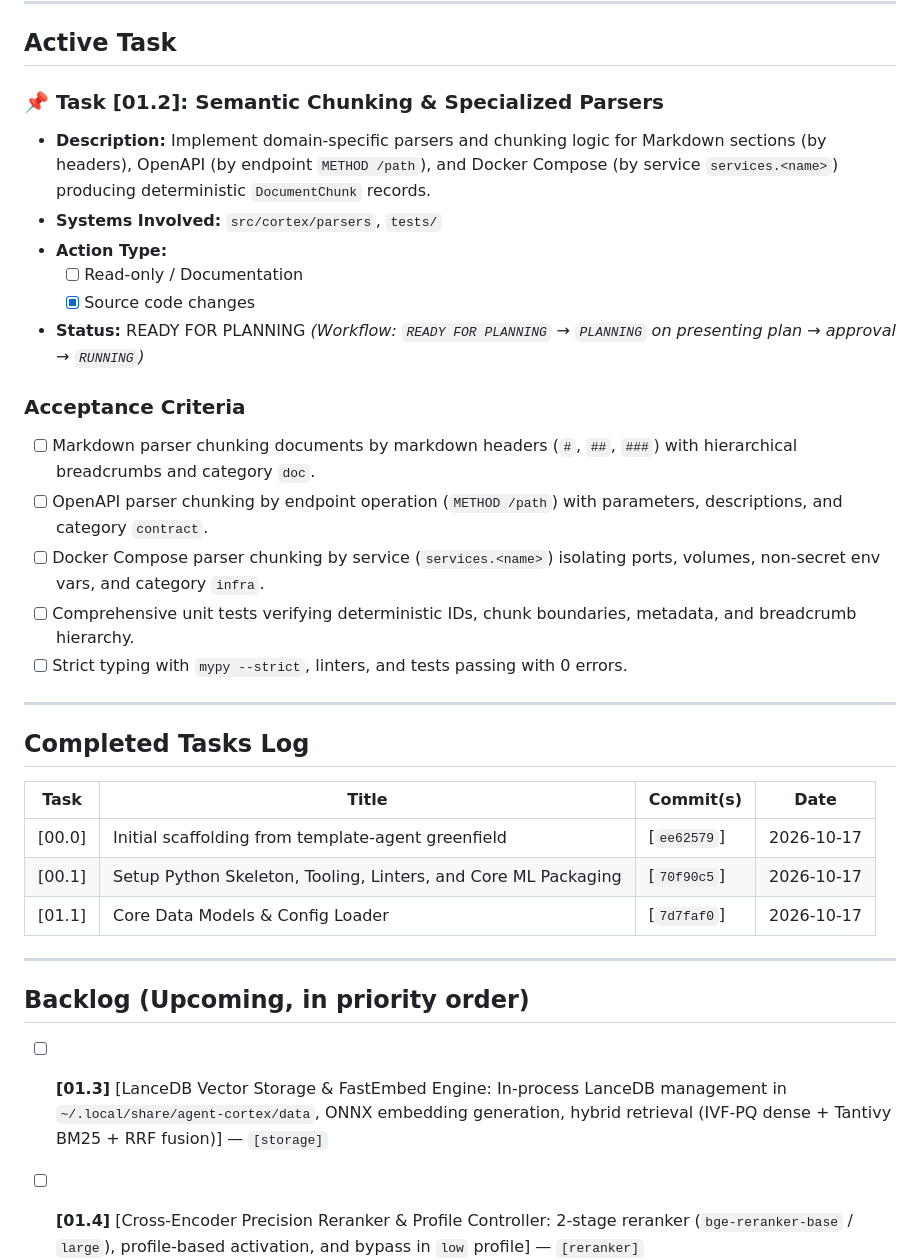
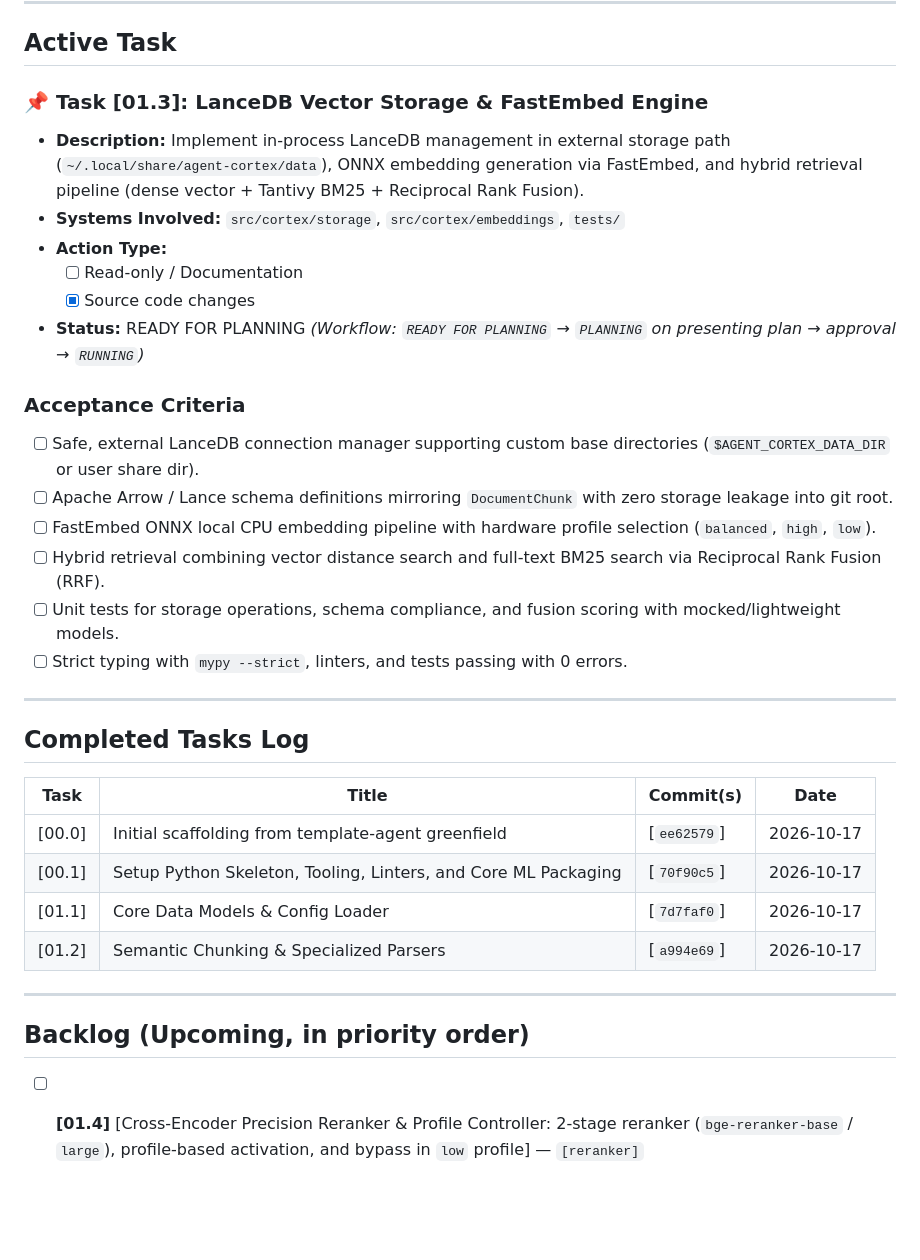
Before and after one commit to ye-sandbox/agent-cortex, a Markdown page: .agent/TASK.md, the part around the change. Rendered like a GitHub page; blank space fills up the shorter version.

Commit message:
docs(task): log completion of [01.2] and promote [01.3] to ready for planning

```diff
--- a/.agent/TASK.md
+++ b/.agent/TASK.md
@@ -7,10 +7,10 @@
 
 ## Active Task
 
-### 📌 Task [01.2]: Semantic Chunking & Specialized Parsers
+### 📌 Task [01.3]: LanceDB Vector Storage & FastEmbed Engine
 
-- **Description:** Implement domain-specific parsers and chunking logic for Markdown sections (by headers), OpenAPI (by endpoint `METHOD /path`), and Docker Compose (by service `services.<name>`) producing deterministic `DocumentChunk` records.
-- **Systems Involved:** `src/cortex/parsers`, `tests/`
+- **Description:** Implement in-process LanceDB management in external storage path (`~/.local/share/agent-cortex/data`), ONNX embedding generation via FastEmbed, and hybrid retrieval pipeline (dense vector + Tantivy BM25 + Reciprocal Rank Fusion).
+- **Systems Involved:** `src/cortex/storage`, `src/cortex/embeddings`, `tests/`
 - **Action Type:**
   - [ ] Read-only / Documentation
   - [x] Source code changes
@@ -18,10 +18,11 @@
   *(Workflow: `READY FOR PLANNING` → `PLANNING` on presenting plan → approval → `RUNNING`)*
 
 ### Acceptance Criteria
-- [ ] Markdown parser chunking documents by markdown headers (`#`, `##`, `###`) with hierarchical breadcrumbs and category `doc`.
-- [ ] OpenAPI parser chunking by endpoint operation (`METHOD /path`) with parameters, descriptions, and category `contract`.
-- [ ] Docker Compose parser chunking by service (`services.<name>`) isolating ports, volumes, non-secret env vars, and category `infra`.
-- [ ] Comprehensive unit tests verifying deterministic IDs, chunk boundaries, metadata, and breadcrumb hierarchy.
+- [ ] Safe, external LanceDB connection manager supporting custom base directories (`$AGENT_CORTEX_DATA_DIR` or user share dir).
+- [ ] Apache Arrow / Lance schema definitions mirroring `DocumentChunk` with zero storage leakage into git root.
+- [ ] FastEmbed ONNX local CPU embedding pipeline with hardware profile selection (`balanced`, `high`, `low`).
+- [ ] Hybrid retrieval combining vector distance search and full-text BM25 search via Reciprocal Rank Fusion (RRF).
+- [ ] Unit tests for storage operations, schema compliance, and fusion scoring with mocked/lightweight models.
 - [ ] Strict typing with `mypy --strict`, linters, and tests passing with 0 errors.
 
 ---
@@ -33,12 +34,12 @@
 | [00.0] | Initial scaffolding from template-agent greenfield | [`ee62579`] | 2026-10-17 |
 | [00.1] | Setup Python Skeleton, Tooling, Linters, and Core ML Packaging | [`70f90c5`] | 2026-10-17 |
 | [01.1] | Core Data Models & Config Loader | [`7d7faf0`] | 2026-10-17 |
+| [01.2] | Semantic Chunking & Specialized Parsers | [`a994e69`] | 2026-10-17 |
 
 ---
 
 ## Backlog (Upcoming, in priority order)
 
-- [ ] **[01.3]** [LanceDB Vector Storage & FastEmbed Engine: In-process LanceDB management in `~/.local/share/agent-cortex/data`, ONNX embedding generation, hybrid retrieval (IVF-PQ dense + Tantivy BM25 + RRF fusion)] — `[storage]`
 - [ ] **[01.4]** [Cross-Encoder Precision Reranker & Profile Controller: 2-stage reranker (`bge-reranker-base` / `large`), profile-based activation, and bypass in `low` profile] — `[reranker]`
 - [ ] **[02.1]** [Model Lifecycle & Onboarding CLI: `cortex bootstrap` (directory setup, initial config, default weights download) and `cortex models download` (explicit pre-caching with Rich progress bars)] — `[models]`
 - [ ] **[02.2]** [Incremental Git Drift Ingestion: Track portfolio commits via `git diff --name-status`, handle renames/deletes, and selective upsert into LanceDB] — `[ingestion]`
```
